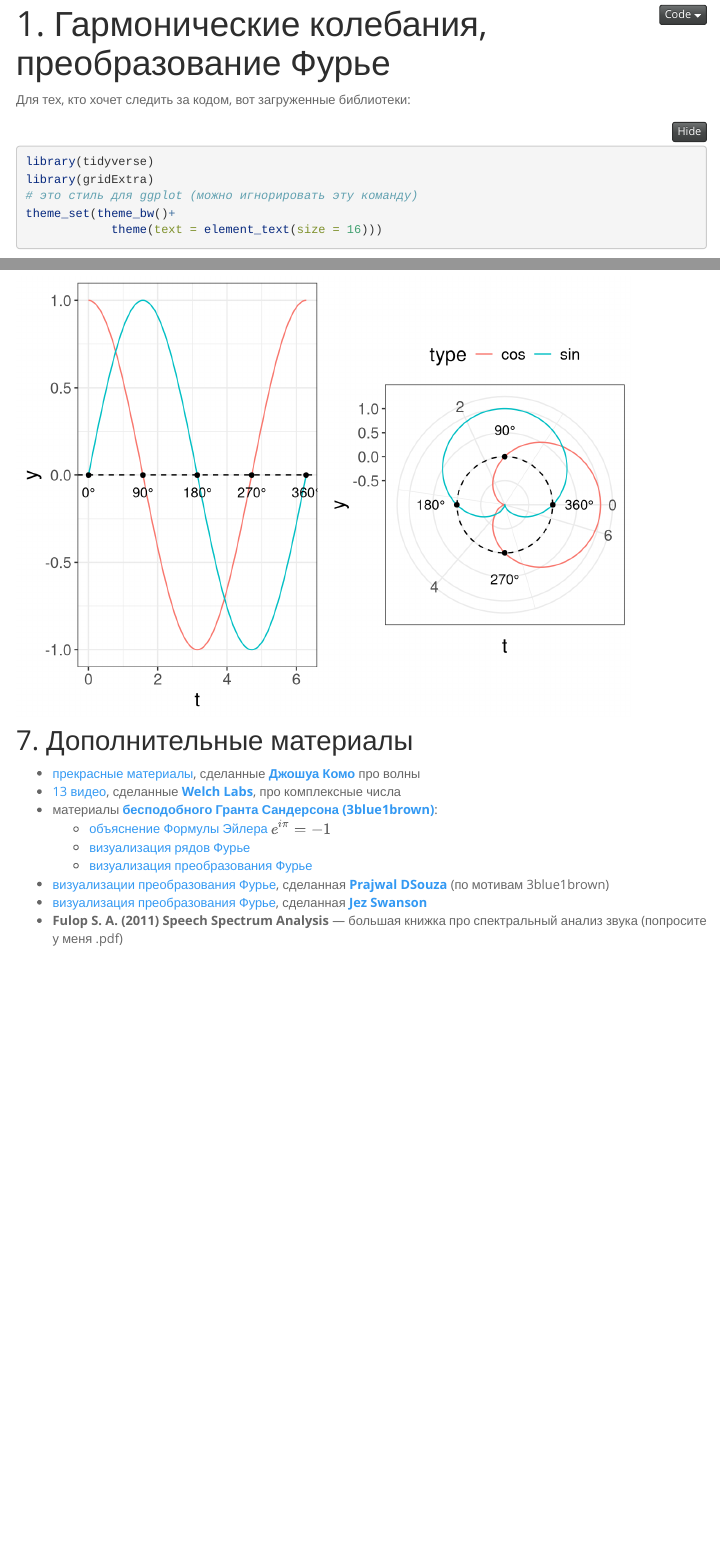
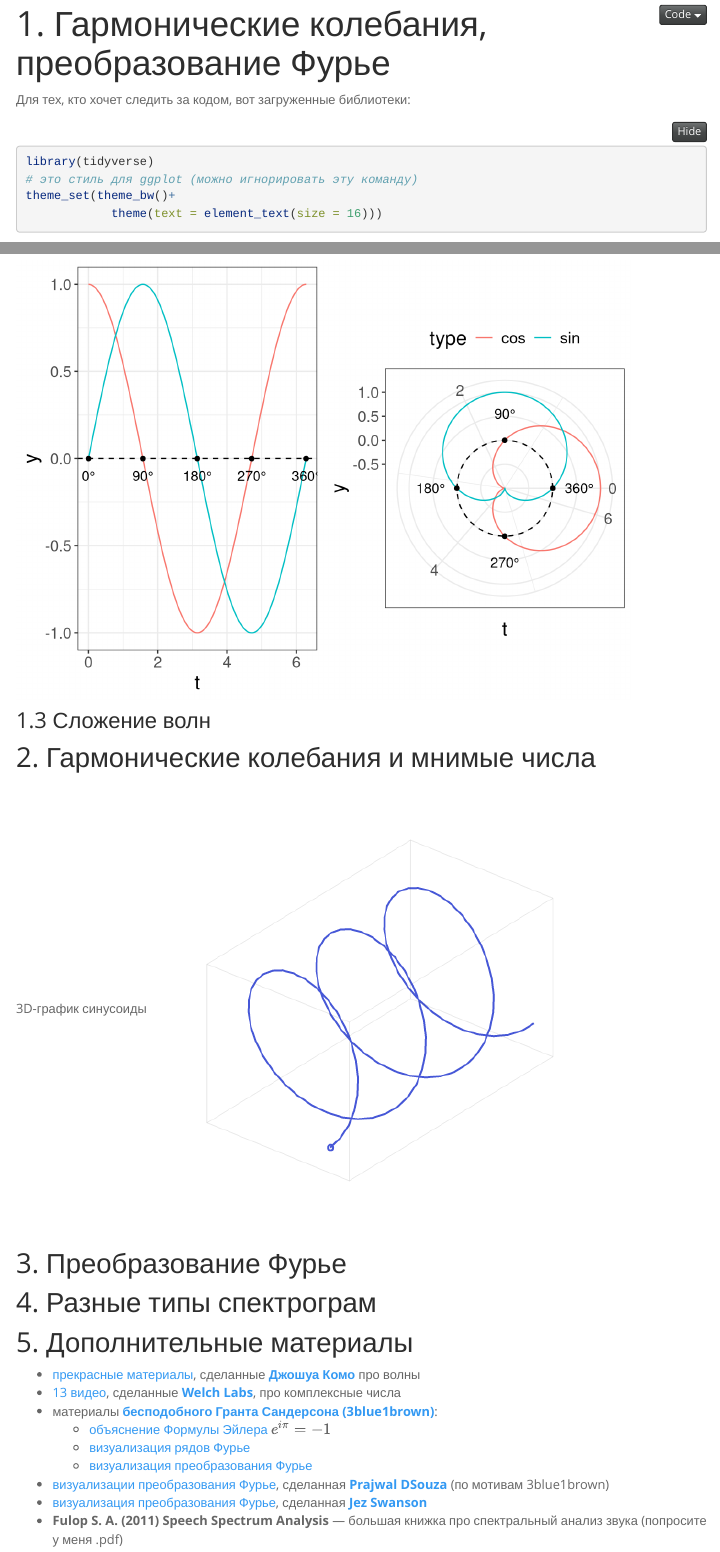
Before and after one commit to agricolamz/2019_PhonDan, an R Markdown document (1_math.Rmd): the page in a window 1100 px wide, from 80 px down, and a second part further down, joined at a grey line. Rendered offline with R 4.5, knitr and Pandoc, with nearby package versions; folded parts are opened; menus at the side of the page are left out.

Commit message:
add to math section

````diff
--- a/1_math.Rmd
+++ b/1_math.Rmd
@@ -12,11 +12,11 @@ knitr::opts_chunk$set(echo = TRUE)
 
 ```{r, message=FALSE}
 library(tidyverse)
-library(gridExtra)
 # это стиль для ggplot (можно игнорировать эту команду)
 theme_set(theme_bw()+
             theme(text = element_text(size = 16)))
 ```
+
 
 
 ## 1. Гармонические колебания, их представления и их свойства
@@ -159,14 +159,26 @@ tibble(t = seq(0, 2*pi, by = 0.001),
   geom_line()+
   geom_hline(yintercept = 0, linetype = 2)+
   annotate("point", x = 2*pi/4*1:4, y = 0)+
-  annotate("text", x = 2*pi/4*1:4, label = paste0(90*1:4, "°"), y = 0.55, size = 4)+
+    annotate("text", x = 2*pi/4*1:4, label = paste0(90*1:4, "°"), y = 0.55, size = 4)+
   coord_polar(start = -pi/2, direction = -1) +
   theme(legend.position = "top")->
   p4
 gridExtra::grid.arrange(p3, p4, nrow = 1)
 ```
 
-## 7. Дополнительные материалы
+
+### 1.3 Сложение волн
+
+## 2. Гармонические колебания и мнимые числа
+
+3D-график синусоиды
+![](images/sinusoid_3d.png)
+
+## 3. Преобразование Фурье
+
+## 4. Разные типы спектрограм
+
+## 5. Дополнительные материалы
 
 * [прекрасные материалы](https://pudding.cool/2018/02/waveforms/), сделанные [**Джошуа Комо**](https://github.com/joshwcomeau) про волны
 * [13 видео](https://www.youtube.com/watch?v=T647CGsuOVU&list=PLiaHhY2iBX9g6KIvZ_703G3KJXapKkNaF&t=0s&index=2), сделанные [**Welch Labs**](http://www.welchlabs.com/), про комплексные числа
````
Also changed, not shown: images/sinusoid_3d.png (added), 2 other files.
